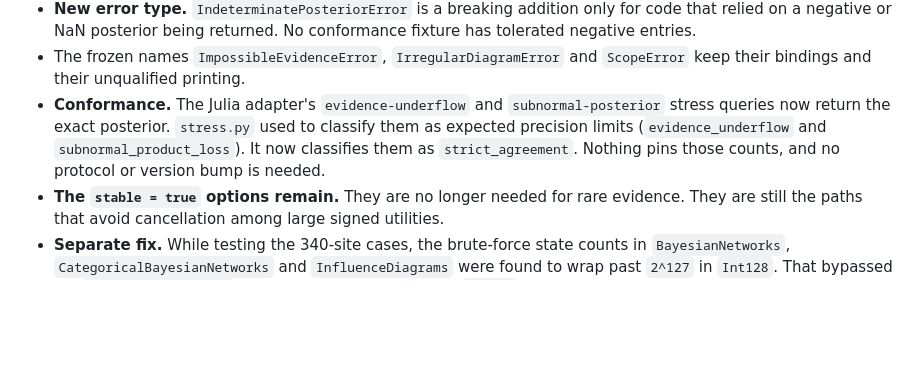
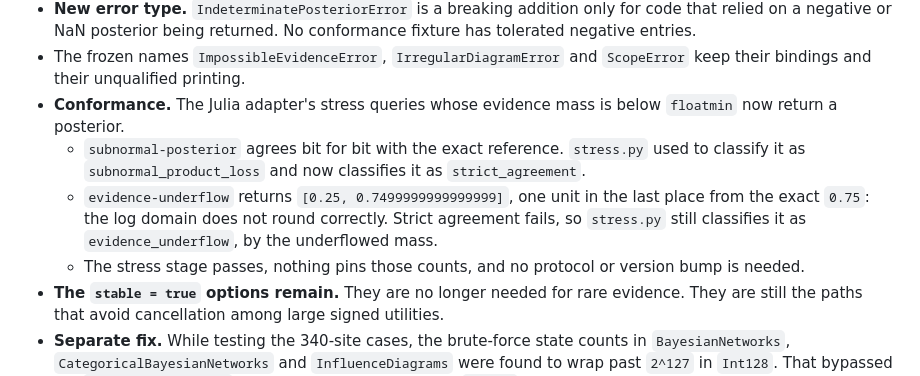
Before and after one commit to ecorecipes/BayesianNetworks.jl, a Markdown page: docs/adr/0014-evidence-mass-contract.md, the part around the change. Drawn GitHub-style; blank space fills up the shorter version.

Commit message:
Sync ADR 0014: record the measured stress-suite outcome

```diff
--- a/docs/adr/0014-evidence-mass-contract.md
+++ b/docs/adr/0014-evidence-mass-contract.md
@@ -103,10 +103,13 @@ arithmetic can compute. Reporting such a case as an error hands the caller a pro
   NaN posterior being returned. No conformance fixture has tolerated negative entries.
 - The frozen names `ImpossibleEvidenceError`, `IrregularDiagramError` and `ScopeError` keep their bindings and their
   unqualified printing.
-- **Conformance.** The Julia adapter's `evidence-underflow` and `subnormal-posterior` stress queries now return the
-  exact posterior. `stress.py` used to classify them as expected precision limits (`evidence_underflow` and
-  `subnormal_product_loss`). It now classifies them as `strict_agreement`. Nothing pins those counts, and no protocol
-  or version bump is needed.
+- **Conformance.** The Julia adapter's stress queries whose evidence mass is below `floatmin` now return a posterior.
+  - `subnormal-posterior` agrees bit for bit with the exact reference. `stress.py` used to classify it as
+    `subnormal_product_loss` and now classifies it as `strict_agreement`.
+  - `evidence-underflow` returns `[0.25, 0.7499999999999999]`, one unit in the last place from the exact `0.75`: the
+    log domain does not round correctly. Strict agreement fails, so `stress.py` still classifies it as
+    `evidence_underflow`, by the underflowed mass.
+  - The stress stage passes, nothing pins those counts, and no protocol or version bump is needed.
 - **The `stable = true` options remain.** They are no longer needed for rare evidence. They are still the paths that
   avoid cancellation among large signed utilities.
 - **Separate fix.** While testing the 340-site cases, the brute-force state counts in `BayesianNetworks`,
```
